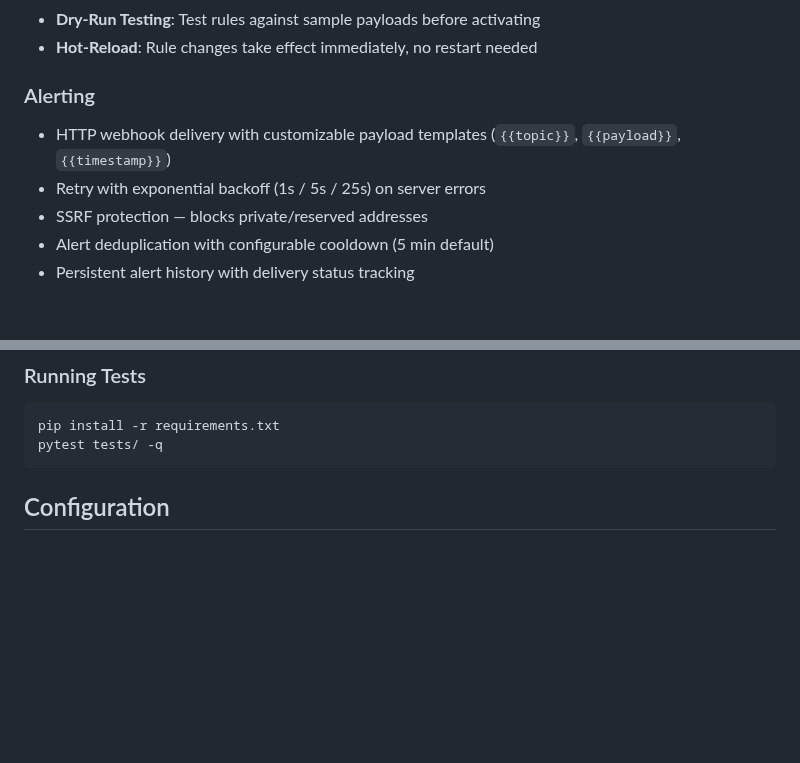
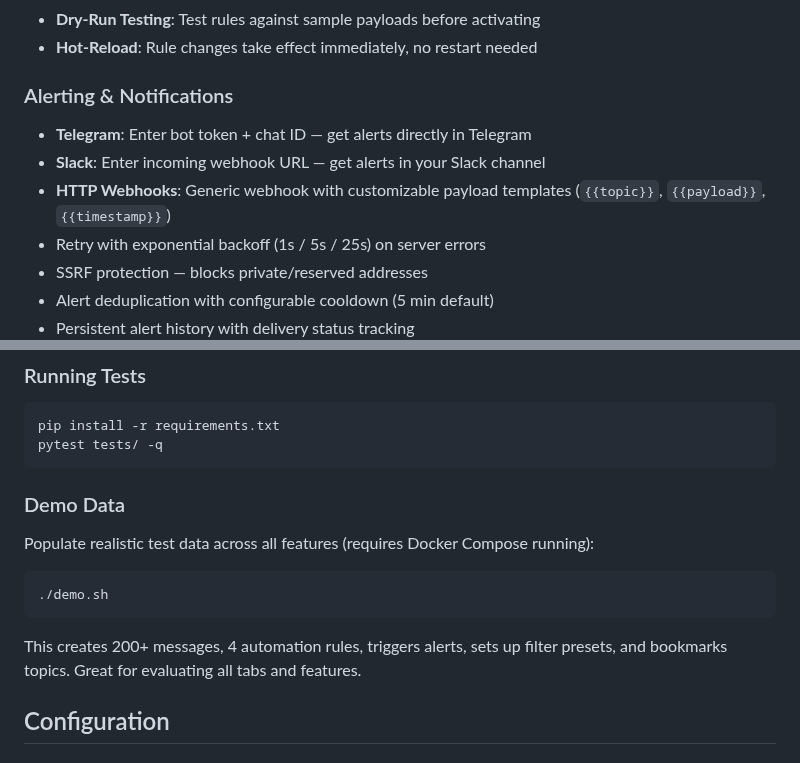
Before and after one commit to terdia/mqttui, a Markdown page: README.md, 2 parts joined by grey strips. Rendered like a GitHub page; blank space fills up the shorter version.

````diff
--- a/README.md
+++ b/README.md
@@ -35,8 +35,10 @@ An open-source web application that monitors, visualizes, and **automates** your
 - **Dry-Run Testing**: Test rules against sample payloads before activating
 - **Hot-Reload**: Rule changes take effect immediately, no restart needed
 
-### Alerting
-- HTTP webhook delivery with customizable payload templates (`{{topic}}`, `{{payload}}`, `{{timestamp}}`)
+### Alerting & Notifications
+- **Telegram**: Enter bot token + chat ID — get alerts directly in Telegram
+- **Slack**: Enter incoming webhook URL — get alerts in your Slack channel
+- **HTTP Webhooks**: Generic webhook with customizable payload templates (`{{topic}}`, `{{payload}}`, `{{timestamp}}`)
 - Retry with exponential backoff (1s / 5s / 25s) on server errors
 - SSRF protection — blocks private/reserved addresses
 - Alert deduplication with configurable cooldown (5 min default)
@@ -106,6 +108,16 @@ python wsgi.py
 pip install -r requirements.txt
 pytest tests/ -q
 ```
+
+### Demo Data
+
+Populate realistic test data across all features (requires Docker Compose running):
+
+```bash
+./demo.sh
+```
+
+This creates 200+ messages, 4 automation rules, triggers alerts, sets up filter presets, and bookmarks topics. Great for evaluating all tabs and features.
 
 ## Configuration
 
````
Also changed, not shown: CHANGELOG.md (+8 -2 lines).
